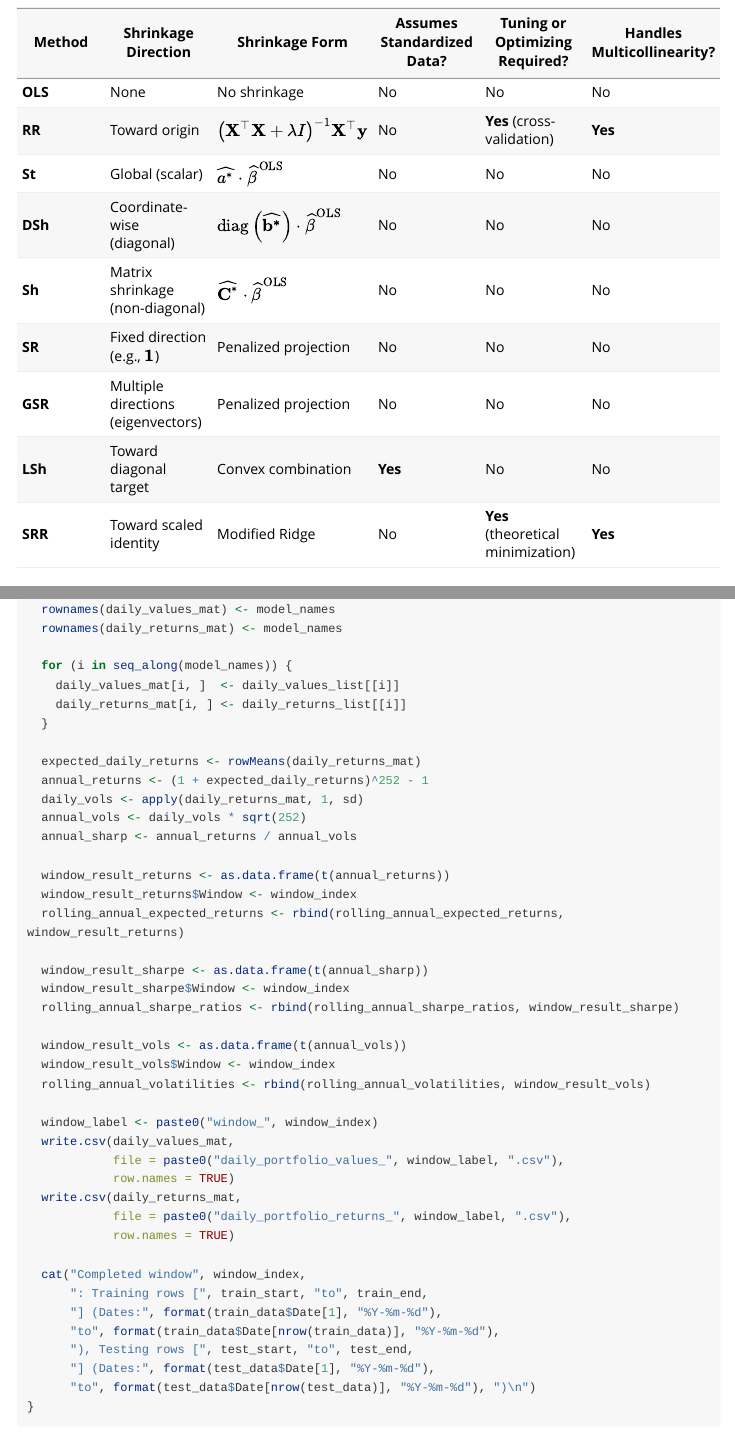
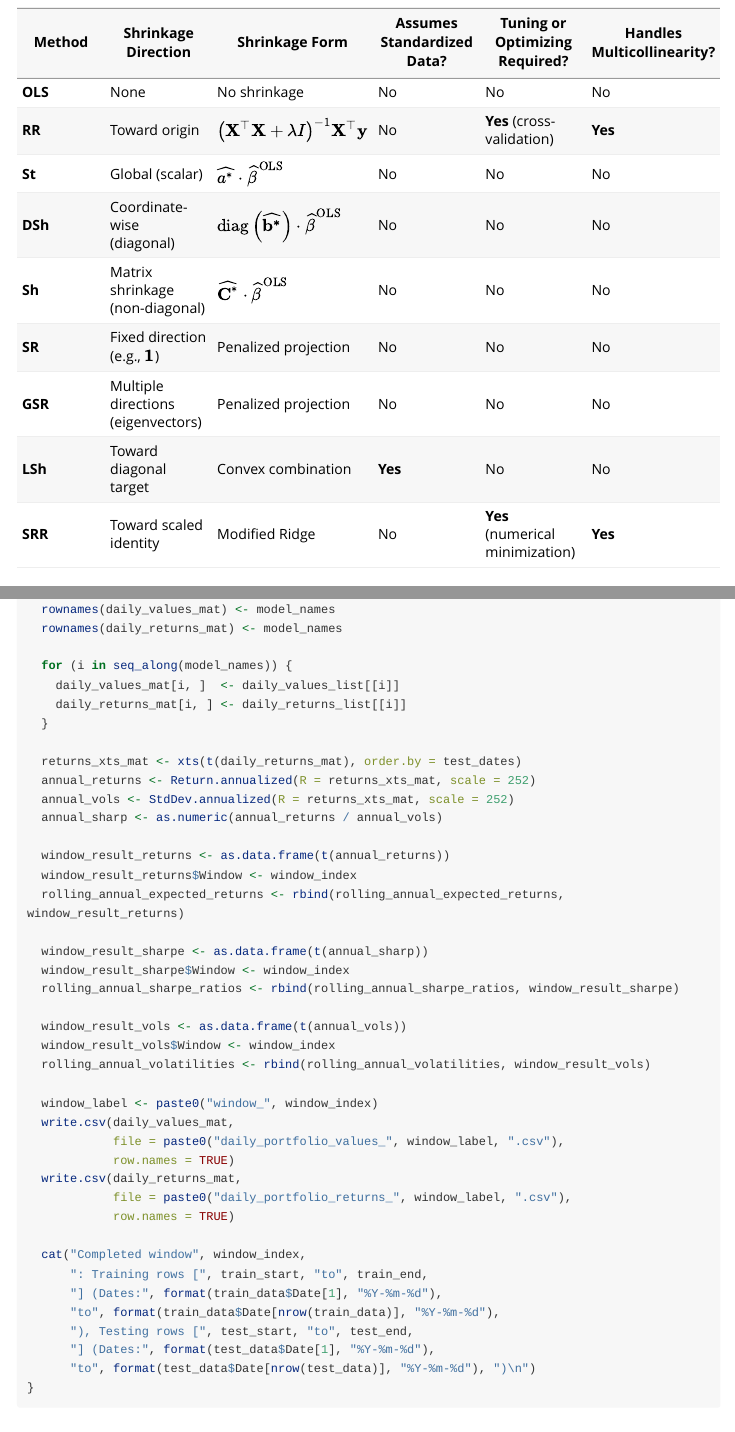
Before and after one commit to Ziwei-ChenChen/savvySh, an R Markdown document (vignettes/savvySh.Rmd): the page in a window 1100 px wide, from 3440 px down, and a second part further down, joined at a grey line. Rendered offline with R 4.5, knitr and Pandoc, with nearby package versions; some code elsewhere in the file could not run offline; long lines of code are wrapped.

Commit message:
Initial commit

```diff
--- a/vignettes/savvySh.Rmd
+++ b/vignettes/savvySh.Rmd
@@ -153,7 +153,7 @@ Unlike the approach in [Ledoit and Wolf (2004)](https://www.sciencedirect.com/sc
 | **SR** | Fixed direction (e.g., $\mathbf{1}$) | Penalized projection | No | No | No |
 | **GSR** | Multiple directions (eigenvectors) | Penalized projection | No | No | No |
 | **LSh** | Toward diagonal target | Convex combination | **Yes** | No | No |
-| **SRR** | Toward scaled identity | Modified Ridge | No | **Yes** (theoretical minimization) | **Yes** |
+| **SRR** | Toward scaled identity | Modified Ridge | No | **Yes** (numerical minimization) | **Yes** |
 
 ------------------------------------------------------------------------
 
@@ -894,11 +894,10 @@ for (window_index in seq_len(max_windows)) {
     daily_returns_mat[i, ] <- daily_returns_list[[i]]
   }
 
-  expected_daily_returns <- rowMeans(daily_returns_mat)
-  annual_returns <- (1 + expected_daily_returns)^252 - 1
-  daily_vols <- apply(daily_returns_mat, 1, sd)
-  annual_vols <- daily_vols * sqrt(252)
-  annual_sharp <- annual_returns / annual_vols
+  returns_xts_mat <- xts(t(daily_returns_mat), order.by = test_dates)
+  annual_returns <- Return.annualized(R = returns_xts_mat, scale = 252)
+  annual_vols <- StdDev.annualized(R = returns_xts_mat, scale = 252)
+  annual_sharp <- as.numeric(annual_returns / annual_vols)
 
   window_result_returns <- as.data.frame(t(annual_returns))
   window_result_returns$Window <- window_index
```
Also changed, not shown: docs/pkgdown.yml, docs/search.json, 1 other file.
